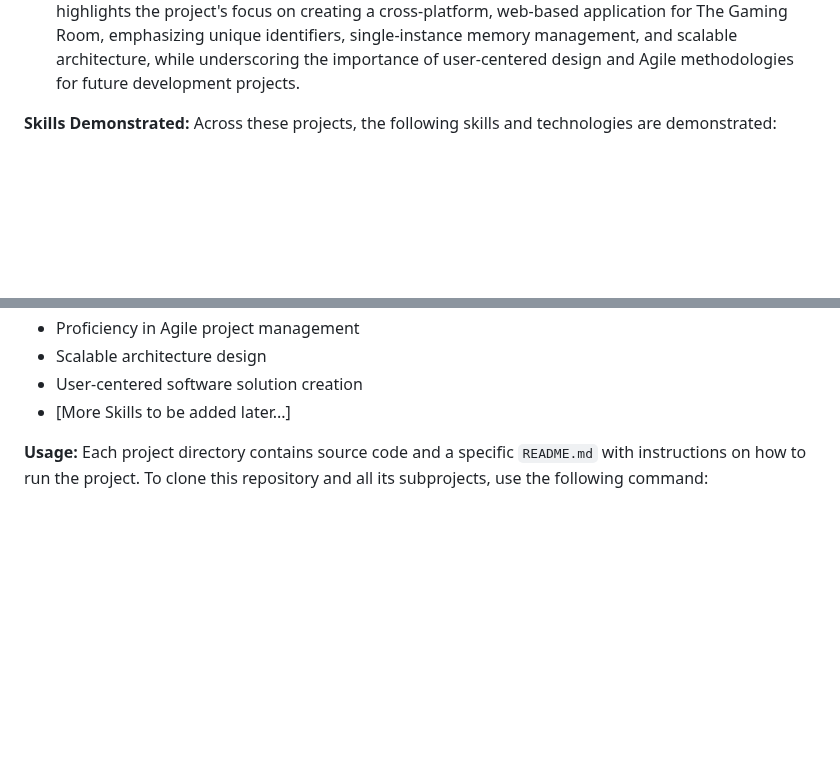
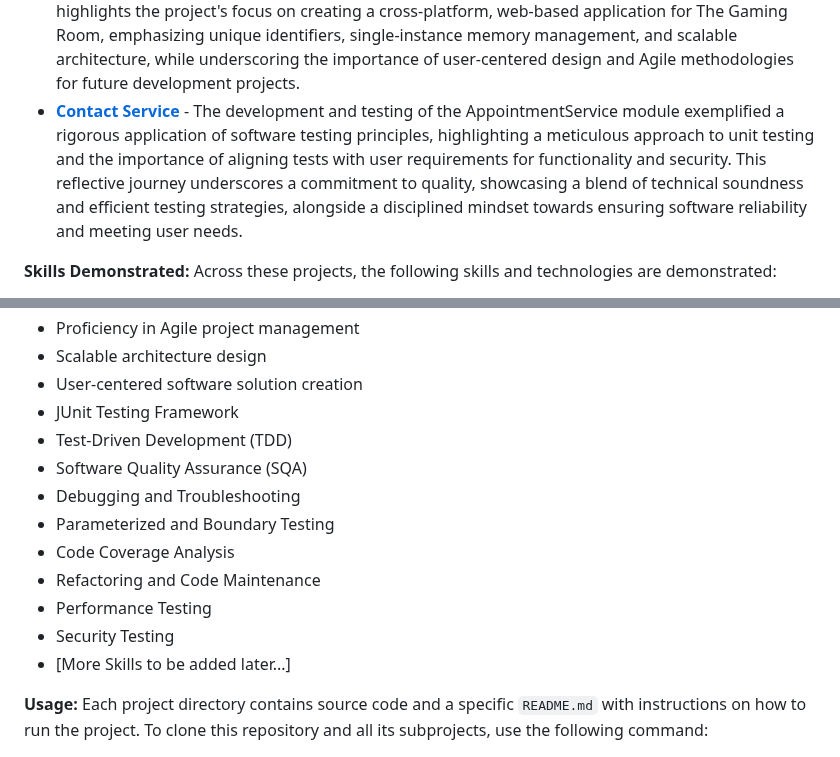
Before and after one commit to zaffarshiekh/CS_Portfolio, a Markdown page: README.md, 2 parts joined by grey strips. Rendered like a GitHub page; blank space fills up the shorter version.

```diff
--- a/README.md
+++ b/README.md
@@ -16,6 +16,7 @@ Below is a list of projects included in this repository. Each project is stored
 - [**Agile Methodologies in Software Development**](https://github.com/zaffarshiekh/CS_Portfolio/tree/92dfd90a661bdc872f5cbe59af3616214dd4ce5e/Agile%20Methodologies%20in%20Software%20Development%20%E2%80%93%20SNHU%20Travel%20Project) - This Project entry demonstrates my adeptness in applying Agile methodologies within the SNHU Travel project, focusing on the transition from Waterfall to Scrum frameworks. It highlights my ability to interpret user needs into actionable tasks, foster team collaboration, and effectively communicate complex concepts to stakeholders, showcasing my comprehensive skills in agile project management and software development.
 - [**AdvisingAssistanceProgram**](AdvisingAssistanceProgram) - This Project showcases my proficiency in data structure implementation and analysis, as well as my adept application of Agile methodologies within a team environment, demonstrating my comprehensive skills in software development and project management.
 - [**Software Design Project**](https://github.com/zaffarshiekh/CS_Portfolio/tree/38f385357d834ee9032a584b247a4144eb933448/Software%20Design%20Project) - This reflection on the "Draw It or Lose It" software design document highlights the project's focus on creating a cross-platform, web-based application for The Gaming Room, emphasizing unique identifiers, single-instance memory management, and scalable architecture, while underscoring the importance of user-centered design and Agile methodologies for future development projects.
+- [**Contact Service**](https://github.com/zaffarshiekh/CS_Portfolio/tree/61e4722fa0bb592e47c2c6e463f633f0298b3865/Contact%20Service/ContactService) - The development and testing of the AppointmentService module exemplified a rigorous application of software testing principles, highlighting a meticulous approach to unit testing and the importance of aligning tests with user requirements for functionality and security. This reflective journey underscores a commitment to quality, showcasing a blend of technical soundness and efficient testing strategies, alongside a disciplined mindset towards ensuring software reliability and meeting user needs.
 
 [//]: # (New Projects to be added.)
 
@@ -40,6 +41,15 @@ Across these projects, the following skills and technologies are demonstrated:
 -	Proficiency in Agile project management
 -	Scalable architecture design
 -	User-centered software solution creation
+-	JUnit Testing Framework
+-	Test-Driven Development (TDD)
+-	Software Quality Assurance (SQA)
+-	Debugging and Troubleshooting
+-	Parameterized and Boundary Testing
+-	Code Coverage Analysis
+-	Refactoring and Code Maintenance
+-	Performance Testing
+-	Security Testing
 -	[More Skills to be added later...]
 
 **Usage:**
```
